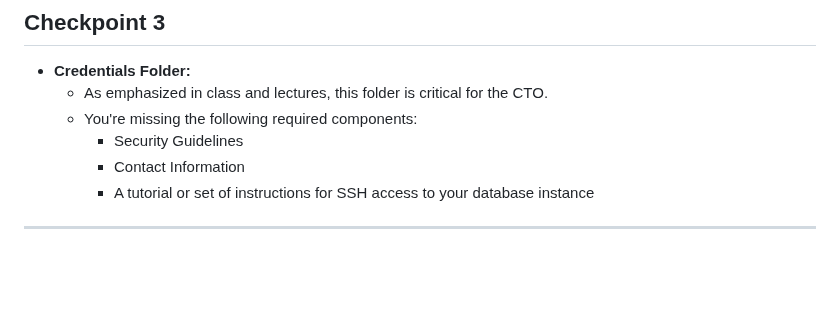
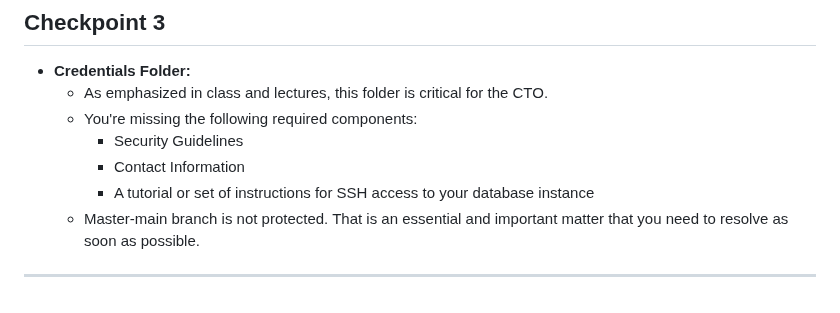
Before and after one commit to shiva-shivanibokka/Wellnest-Curated-Health-Web-App, a Markdown page: Milestones/M3/feedback.md, the part around the change. Drawn GitHub-style; blank space fills up the shorter version.

Commit message:
Provided Feedback for M3v1

```diff
--- a/Milestones/M3/feedback.md
+++ b/Milestones/M3/feedback.md
@@ -61,6 +61,7 @@ Keep up the good work and stay focused on the essentials, you’ve got this!
     - Security Guidelines
     - Contact Information
     - A tutorial or set of instructions for SSH access to your database instance
+  - Master-main branch is not protected. That is an essential and important matter that you need to resolve as soon as possible.
 
 
 
```
